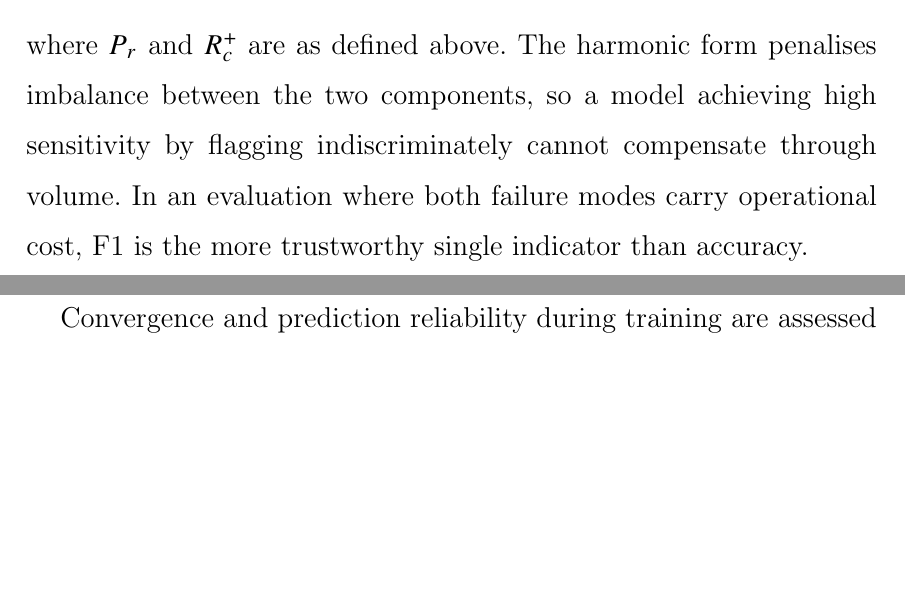
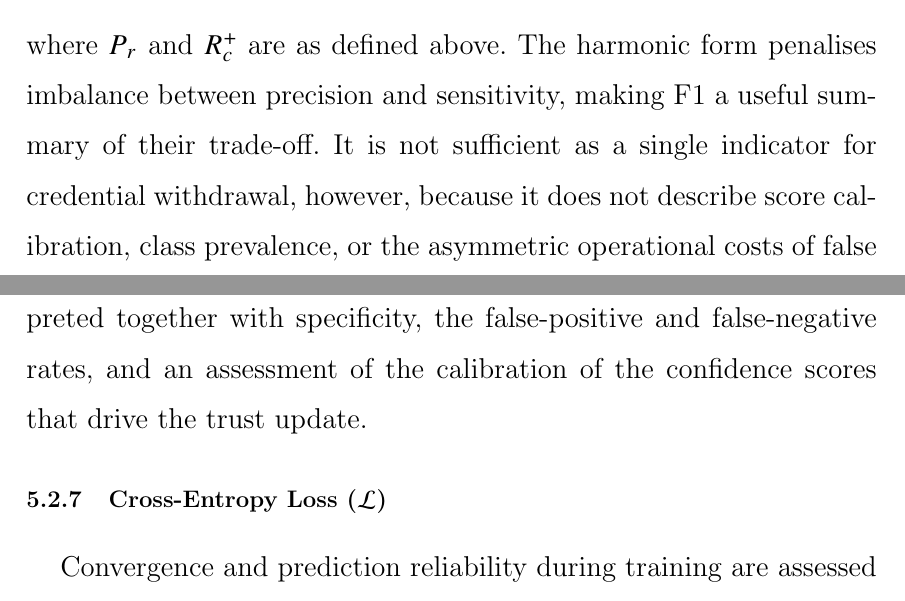
Before and after one commit to CHYMEE/STRATA, a LaTeX thesis (paper/main.tex, which reads paper/Chapters/5_Performance Evaluation.tex): two parts of pages 144 and 145 of 229, joined at a grey line, cut so that both start at the same text, the shorter picture padded with empty space. Compiled offline with pdfLaTeX.

Commit message:
Qualify F1 as a complementary evaluation metric

```diff
--- a/paper/Chapters/5_Performance Evaluation.tex
+++ b/paper/Chapters/5_Performance Evaluation.tex
@@ -72,7 +72,14 @@ The F1-score is the harmonic mean of precision and sensitivity, given by Equatio
 \label{eq:m-f1}
 F_1 \;=\; 2 \times \frac{P_r \times R_c^{+}}{P_r + R_c^{+}} ,
 \end{equation}
-where $P_r$ and $R_c^{+}$ are as defined above. The harmonic form penalises imbalance between the two components, so a model achieving high sensitivity by flagging indiscriminately cannot compensate through volume. In an evaluation where both failure modes carry operational cost, F1 is the more trustworthy single indicator than accuracy.
+where $P_r$ and $R_c^{+}$ are as defined above. The harmonic form penalises
+imbalance between precision and sensitivity, making F1 a useful summary of their
+trade-off. It is not sufficient as a single indicator for credential withdrawal,
+however, because it does not describe score calibration, class prevalence, or
+the asymmetric operational costs of false withdrawal and missed compromise.
+Accordingly, F1 should be interpreted together with specificity, the
+false-positive and false-negative rates, and an assessment of the calibration of
+the confidence scores that drive the trust update.
 
 \subsection{Cross-Entropy Loss ($\mathcal{L}$)}
 \label{sec:metric-loss}
```
